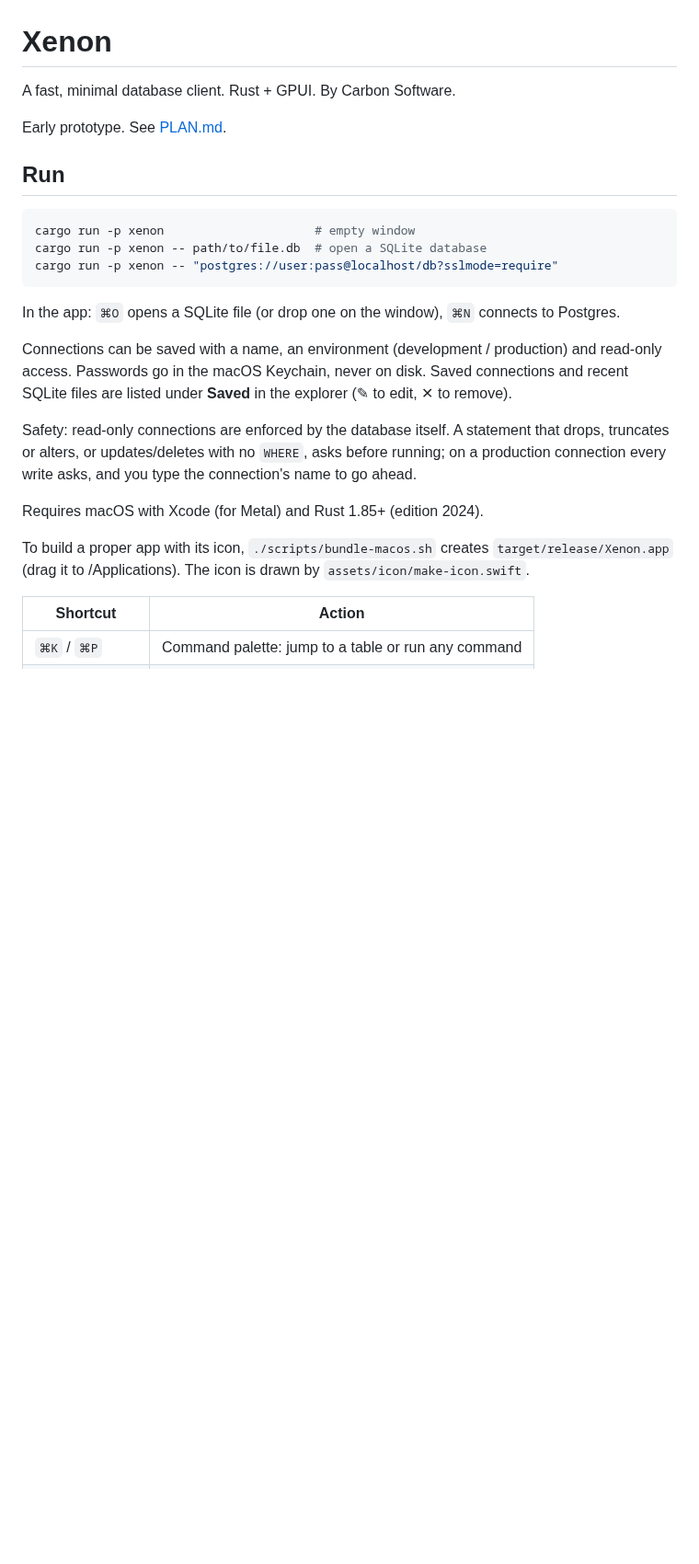
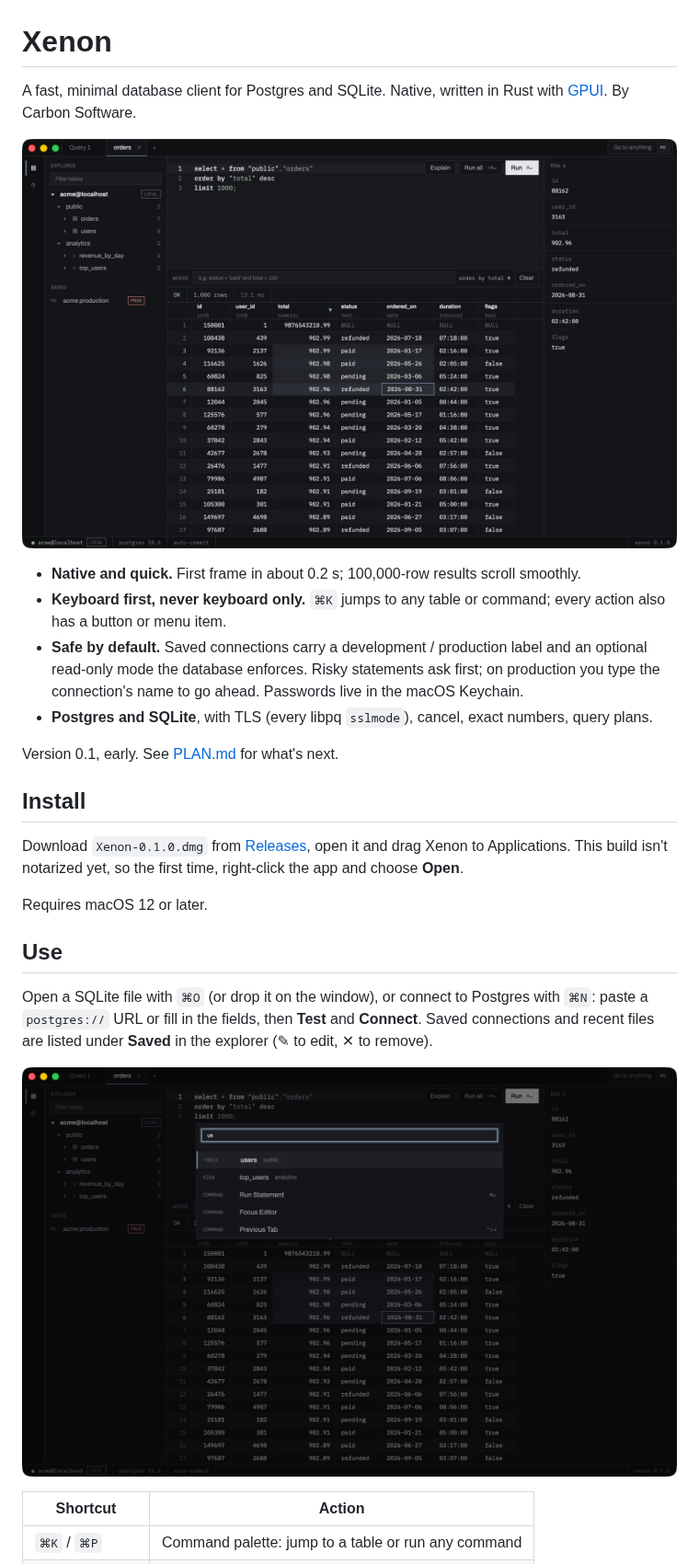
Before and after one commit to 0mjs/xenon, a Markdown page: README.md, the part around one of its changes. Shown at 92% size. Rendered like a GitHub page; pictures changed too: docs/screenshots/browse.png (added), docs/screenshots/palette.png (added); blank space fills up the shorter version.

Commit message:
Ship v0.1.0: DMG with signing/notarization hooks, README with screenshots, plan status

````diff
--- a/README.md
+++ b/README.md
@@ -1,31 +1,35 @@
 # Xenon
 
-A fast, minimal database client. Rust + GPUI. By Carbon Software.
+A fast, minimal database client for Postgres and SQLite. Native, written in Rust with
+[GPUI](https://gpui.rs). By Carbon Software.
 
-Early prototype. See [PLAN.md](PLAN.md).
+![Browsing a table in Xenon](docs/screenshots/browse.png)
 
-## Run
+- **Native and quick.** First frame in about 0.2 s; 100,000-row results scroll smoothly.
+- **Keyboard first, never keyboard only.** `⌘K` jumps to any table or command; every action
+  also has a button or menu item.
+- **Safe by default.** Saved connections carry a development / production label and an optional
+  read-only mode the database enforces. Risky statements ask first; on production you type the
+  connection's name to go ahead. Passwords live in the macOS Keychain.
+- **Postgres and SQLite**, with TLS (every libpq `sslmode`), cancel, exact numbers, query plans.
 
-```sh
-cargo run -p xenon                     # empty window
-cargo run -p xenon -- path/to/file.db  # open a SQLite database
-cargo run -p xenon -- "postgres://user:pass@localhost/db?sslmode=require"
-```
+Version 0.1, early. See [PLAN.md](PLAN.md) for what's next.
 
-In the app: `⌘O` opens a SQLite file (or drop one on the window), `⌘N` connects to Postgres.
+## Install
 
-Connections can be saved with a name, an environment (development / production) and read-only
-access. Passwords go in the macOS Keychain, never on disk. Saved connections and recent SQLite
-files are listed under **Saved** in the explorer (✎ to edit, ✕ to remove).
+Download `Xenon-0.1.0.dmg` from [Releases](https://github.com/0mjs/xenon/releases), open it and
+drag Xenon to Applications. This build isn't notarized yet, so the first time, right-click the
+app and choose **Open**.
 
-Safety: read-only connections are enforced by the database itself. A statement that drops,
-truncates or alters, or updates/deletes with no `WHERE`, asks before running; on a production
-connection every write asks, and you type the connection's name to go ahead.
+Requires macOS 12 or later.
 
-Requires macOS with Xcode (for Metal) and Rust 1.85+ (edition 2024).
+## Use
 
-To build a proper app with its icon, `./scripts/bundle-macos.sh` creates `target/release/Xenon.app`
-(drag it to /Applications). The icon is drawn by `assets/icon/make-icon.swift`.
+Open a SQLite file with `⌘O` (or drop it on the window), or connect to Postgres with `⌘N`:
+paste a `postgres://` URL or fill in the fields, then **Test** and **Connect**. Saved connections
+and recent files are listed under **Saved** in the explorer (✎ to edit, ✕ to remove).
+
+![The command palette](docs/screenshots/palette.png)
 
 | Shortcut | Action |
 |---|---|
````
Also changed, not shown: other parts of README.md (+29 -9 lines), PLAN.md (+17 -8 lines), 3 other files.
